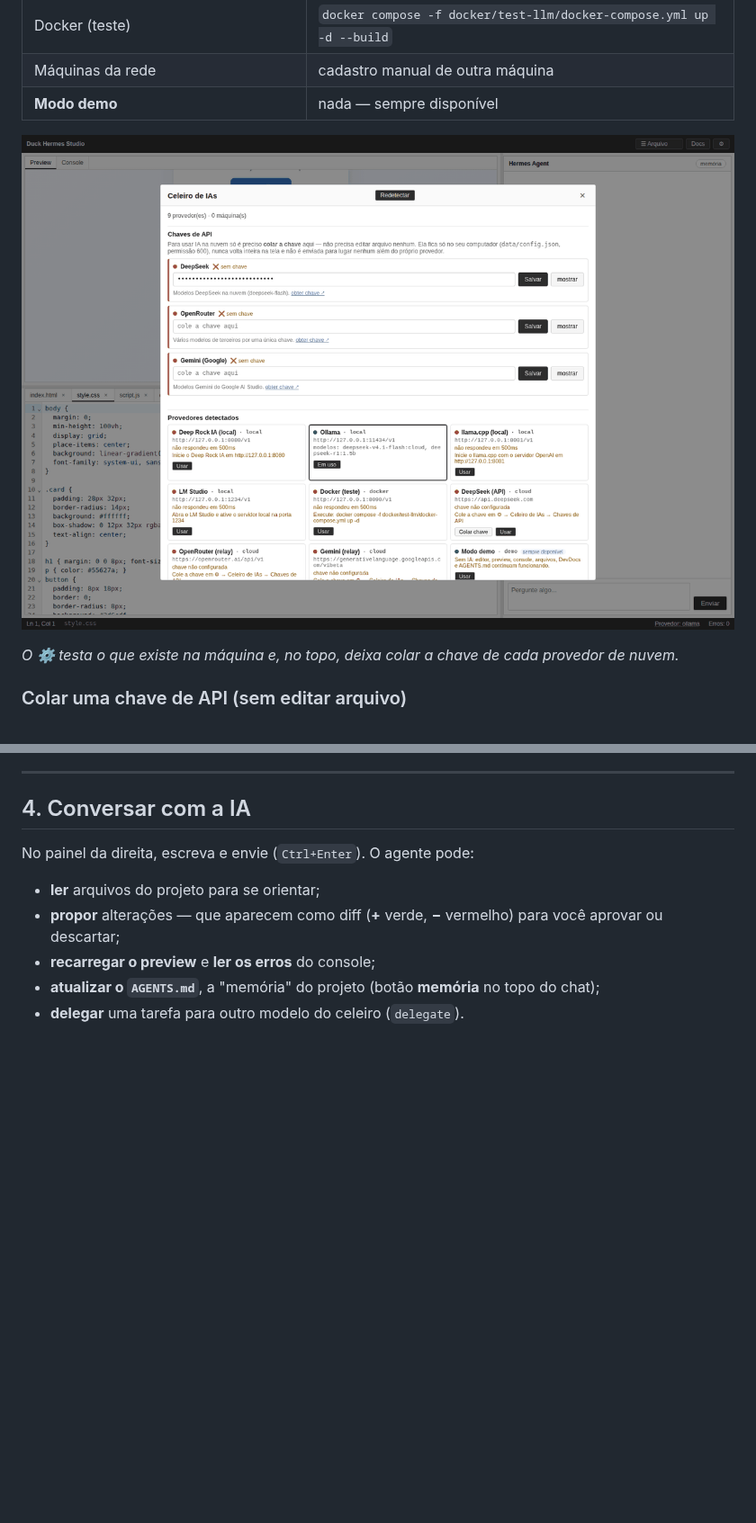
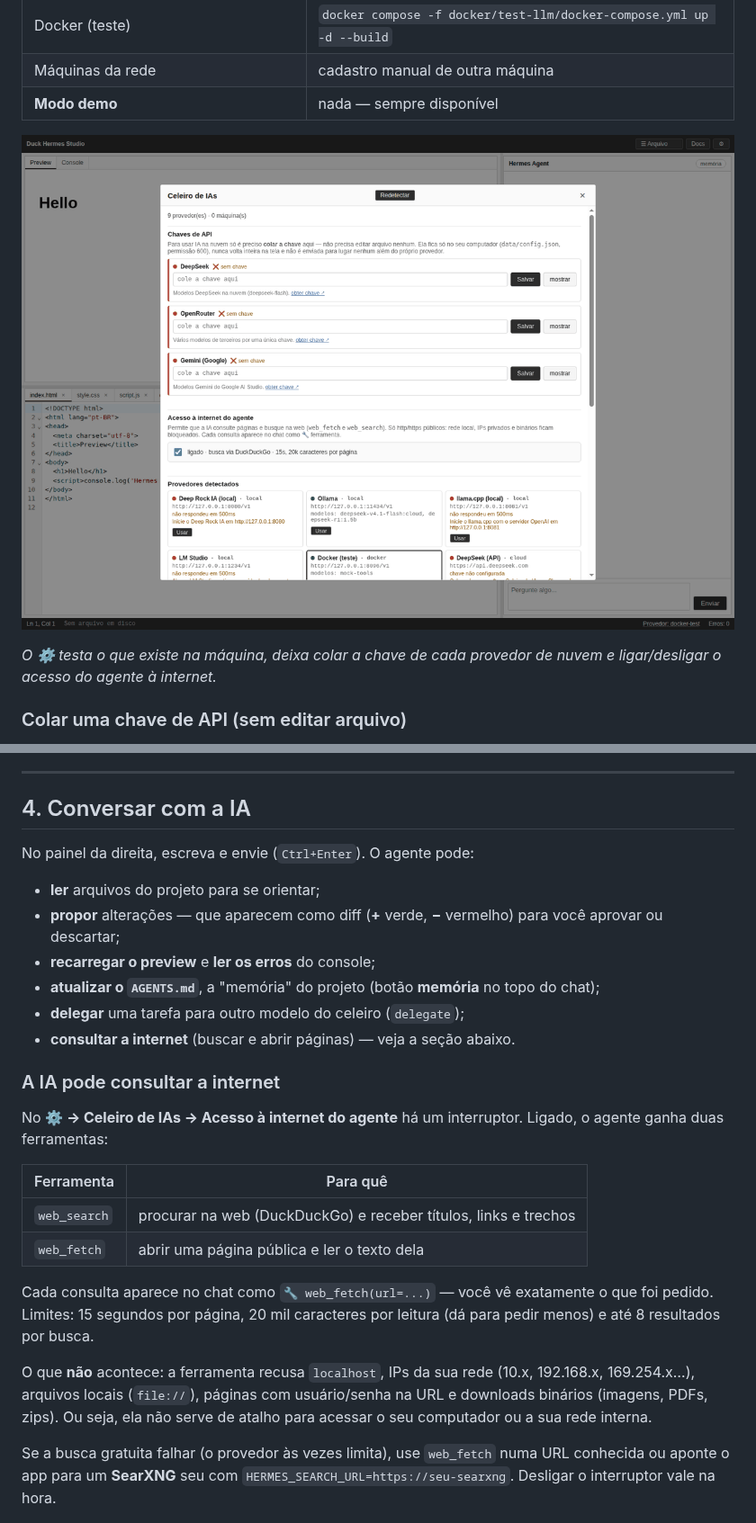
Before and after one commit to xtrempkch-droid/Duck-Hermes-Studio, a Markdown page: README.md, 2 parts joined by grey strips. Shown at 90% size. GitHub-like rendering; pictures changed too: docs/img/celeiro.png; blank space fills up the shorter version.

```diff
--- a/README.md
+++ b/README.md
@@ -104,7 +104,8 @@ O botão **⚙** abre o **Celeiro de IAs**. Ele testa o que existe na sua máqui
 
 ![Celeiro de IAs com o campo de chaves](docs/img/celeiro.png)
 
-*O ⚙ testa o que existe na máquina e, no topo, deixa colar a chave de cada provedor de nuvem.*
+*O ⚙ testa o que existe na máquina, deixa colar a chave de cada provedor de nuvem e ligar/desligar o acesso
+do agente à internet.*
 
 ### Colar uma chave de API (sem editar arquivo)
 
@@ -144,7 +145,28 @@ No painel da direita, escreva e envie (`Ctrl+Enter`). O agente pode:
 - **propor** alterações — que aparecem como diff (**+** verde, **−** vermelho) para você aprovar ou descartar;
 - **recarregar o preview** e **ler os erros** do console;
 - **atualizar o `AGENTS.md`**, a "memória" do projeto (botão **memória** no topo do chat);
-- **delegar** uma tarefa para outro modelo do celeiro (`delegate`).
+- **delegar** uma tarefa para outro modelo do celeiro (`delegate`);
+- **consultar a internet** (buscar e abrir páginas) — veja a seção abaixo.
+
+### A IA pode consultar a internet
+
+No **⚙ → Celeiro de IAs → Acesso à internet do agente** há um interruptor. Ligado, o agente ganha duas
+ferramentas:
+
+| Ferramenta | Para quê |
+|---|---|
+| `web_search` | procurar na web (DuckDuckGo) e receber títulos, links e trechos |
+| `web_fetch` | abrir uma página pública e ler o texto dela |
+
+Cada consulta aparece no chat como `🔧 web_fetch(url=...)` — você vê exatamente o que foi pedido. Limites:
+15 segundos por página, 20 mil caracteres por leitura (dá para pedir menos) e até 8 resultados por busca.
+
+O que **não** acontece: a ferramenta recusa `localhost`, IPs da sua rede (10.x, 192.168.x, 169.254.x…),
+arquivos locais (`file://`), páginas com usuário/senha na URL e downloads binários (imagens, PDFs, zips).
+Ou seja, ela não serve de atalho para acessar o seu computador ou a sua rede interna.
+
+Se a busca gratuita falhar (o provedor às vezes limita), use `web_fetch` numa URL conhecida ou aponte o app
+para um **SearXNG** seu com `HERMES_SEARCH_URL=https://seu-searxng`. Desligar o interruptor vale na hora.
 
 ![Chat com o agente](docs/img/chat.png)
 
```
Also changed, not shown: other parts of README.md (+6 -1 lines), AGENTS.md (+4 -3 lines), README-TECNICO.md (+36 -0 lines), 9 other files.
